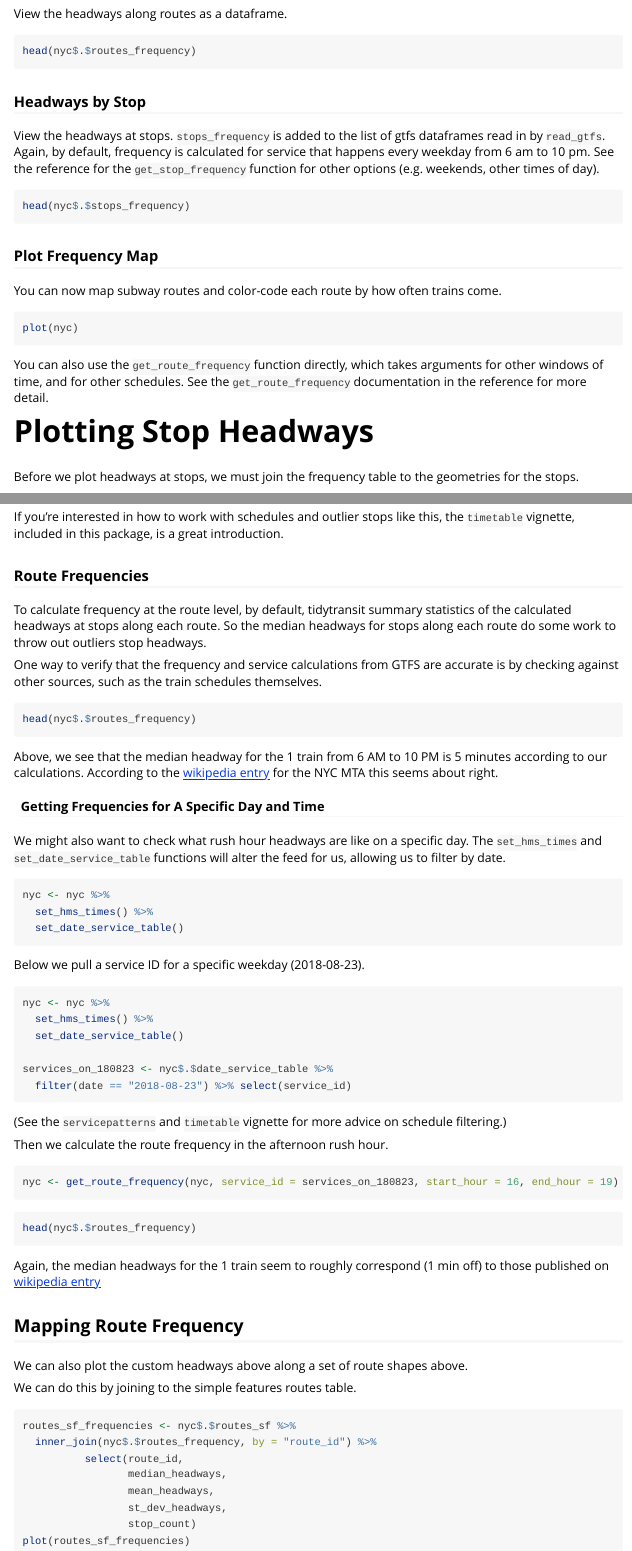
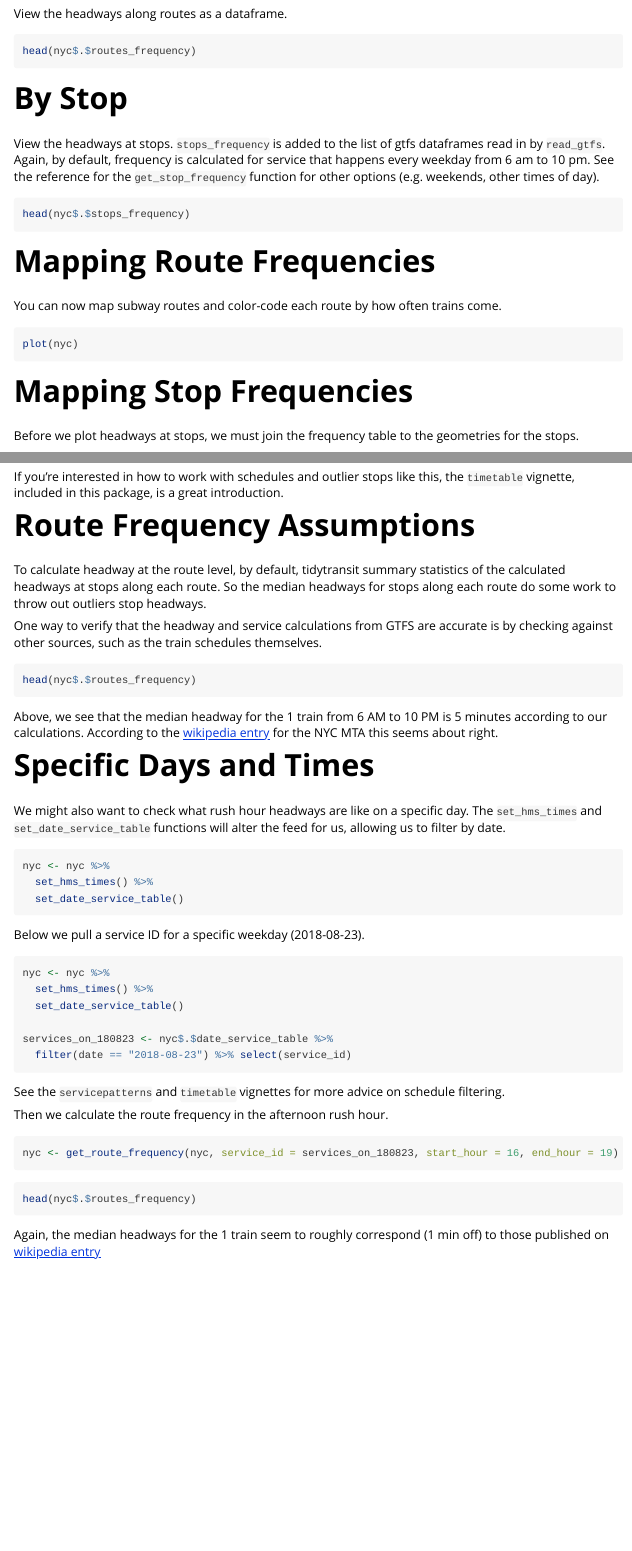
Before and after one commit to r-transit/tidytransit, an R Markdown document (vignettes/frequency.Rmd): the page in a window 1100 px wide, from 810 px down before the commit and from 800 px down after it, so that both start at the same text, and a second part further down, joined at a grey line. Rendered offline with R 4.5, knitr and Pandoc, with nearby package versions; the code chunks are not run, so their results and figures are left out.

Commit message:
clean up frequency vignette

````diff
--- a/vignettes/frequency.Rmd
+++ b/vignettes/frequency.Rmd
@@ -54,7 +53,7 @@ View the headways along routes as a dataframe.
 head(nyc$.$routes_frequency)
 ```
 
-### Headways by Stop
+# By Stop
 
 View the headways at stops. `stops_frequency` is added to the list of gtfs dataframes read in by `read_gtfs`. Again, by default, frequency is calculated for service that happens every weekday from 6 am to 10 pm. See the reference for the `get_stop_frequency` function for other options (e.g. weekends, other times of day).
 
@@ -62,16 +61,14 @@ View the headways at stops. `stops_frequency` is added to the list of gtfs dataf
 head(nyc$.$stops_frequency)
 ```
 
-### Plot Frequency Map
+# Mapping Route Frequencies
 
 You can now map subway routes and color-code each route by how often trains come.
 ```{r}
 plot(nyc)
 ```
 
-You can also use the `get_route_frequency` function directly, which takes arguments for other windows of time, and for other schedules. See the `get_route_frequency` documentation in the reference for more detail.
-
-# Plotting Stop Headways
+# Mapping Stop Frequencies
 
 Before we plot headways at stops, we must join the frequency table to the geometries for the stops.
 
@@ -101,11 +98,11 @@ plot(some_stops_freq_sf)
 
 If you're interested in how to work with schedules and outlier stops like this, the `timetable` vignette, included in this package, is a great introduction.
 
-### Route Frequencies
+# Route Frequency Assumptions
 
-To calculate frequency at the route level, by default, tidytransit summary statistics of the calculated headways at stops along each route. So the median headways for stops along each route do some work to throw out outliers stop headways.
+To calculate headway at the route level, by default, tidytransit summary statistics of the calculated headways at stops along each route. So the median headways for stops along each route do some work to throw out outliers stop headways.
 
-One way to verify that the frequency and service calculations from GTFS are accurate is by checking against other sources, such as the train schedules themselves.
+One way to verify that the headway and service calculations from GTFS are accurate is by checking against other sources, such as the train schedules themselves.
 
 ```{r}
 head(nyc$.$routes_frequency)
@@ -113,7 +110,7 @@ head(nyc$.$routes_frequency)
 
 Above, we see that the median headway for the 1 train from 6 AM to 10 PM is 5 minutes according to our calculations. According to the [wikipedia entry](https://en.wikipedia.org/wiki/List_of_New_York_City_Subway_services#Train_intervals) for the NYC MTA this seems about right.
 
-#### Getting Frequencies for A Specific Day and Time
+# Specific Days and Times
 
 We might also want to check what rush hour headways are like on a specific day. The `set_hms_times` and `set_date_service_table` functions will alter the feed for us, allowing us to filter by date.
 
@@ -134,7 +131,7 @@ services_on_180823 <- nyc$.$date_service_table %>%
   filter(date == "2018-08-23") %>% select(service_id)
 ```
 
-(See the `servicepatterns` and `timetable` vignette for more advice on schedule filtering.)
+See the `servicepatterns` and `timetable` vignettes for more advice on schedule filtering.
 
 Then we calculate the route frequency in the afternoon rush hour.
 
@@ -147,20 +144,3 @@ head(nyc$.$routes_frequency)
 ```
 
 Again, the median headways for the 1 train seem to roughly correspond (1 min off) to those published on [wikipedia entry](https://en.wikipedia.org/wiki/List_of_New_York_City_Subway_services#Train_intervals)
-
-## Mapping Route Frequency
-
-We can also plot the custom headways above along a set of route shapes above.
-
-We can do this by joining to the simple features routes table.
-
-```{r}
-routes_sf_frequencies <- nyc$.$routes_sf %>%
-  inner_join(nyc$.$routes_frequency, by = "route_id") %>%
-          select(route_id,
-                 median_headways,
-                 mean_headways,
-                 st_dev_headways,
-                 stop_count)
-plot(routes_sf_frequencies)
-```
````
Also changed, not shown: vignettes/frequency.Rmd (13 more changed lines), 1 other file.
